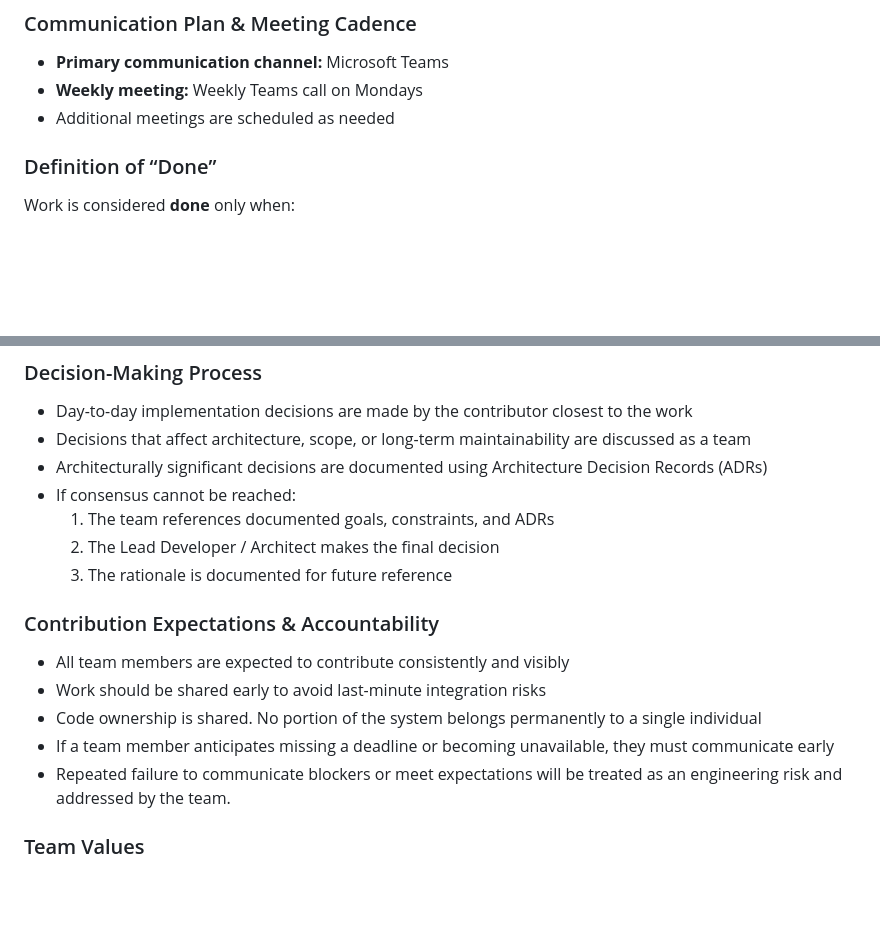
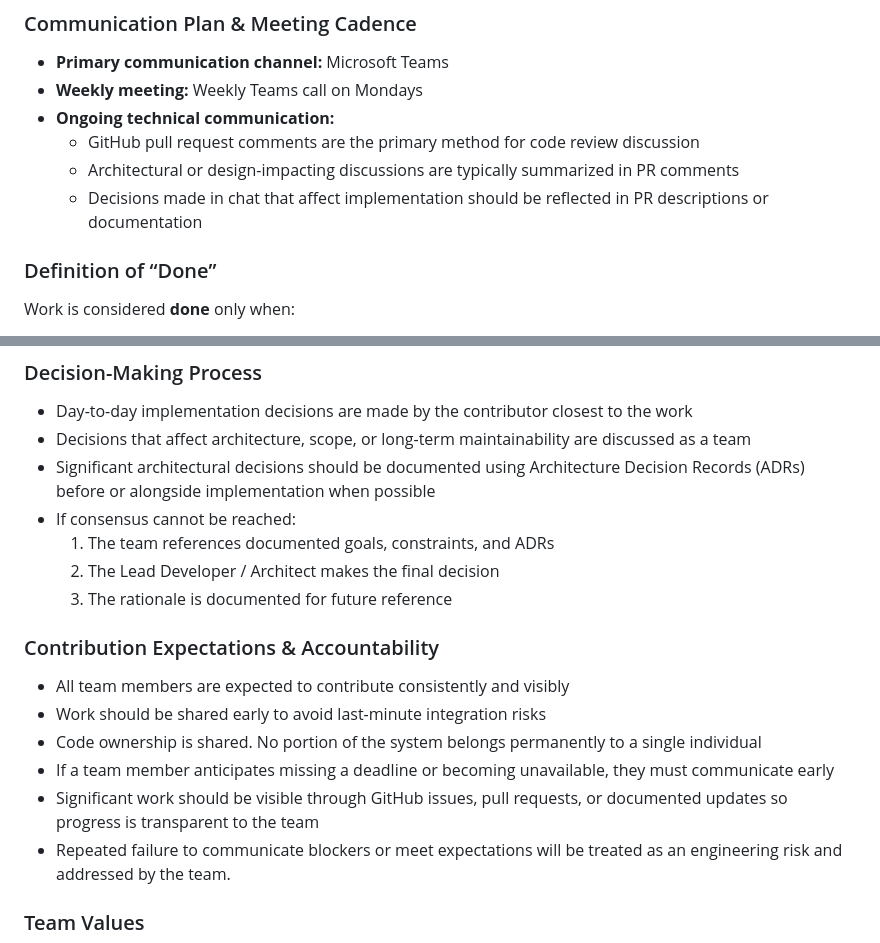
Before and after one commit to Georgia-Southwestern-State-Univeristy/term-project-group-4, a Markdown page: docs/charter/team-charter.md, 2 parts joined by grey strips. Rendered like a GitHub page; blank space fills up the shorter version.

Commit message:
Address review feedback on team charter

```diff
--- a/docs/charter/team-charter.md
+++ b/docs/charter/team-charter.md
@@ -43,7 +43,10 @@
 
 - **Primary communication channel:** Microsoft Teams
 - **Weekly meeting:** Weekly Teams call on Mondays
-- Additional meetings are scheduled as needed
+- **Ongoing technical communication:**
+    - GitHub pull request comments are the primary method for code review discussion
+    - Architectural or design-impacting discussions are typically summarized in PR comments
+    - Decisions made in chat that affect implementation should be reflected in PR descriptions or documentation
 
 ### Definition of “Done”
 
@@ -60,7 +63,7 @@ Work is considered **done** only when:
 
 - Day-to-day implementation decisions are made by the contributor closest to the work
 - Decisions that affect architecture, scope, or long-term maintainability are discussed as a team
-- Architecturally significant decisions are documented using Architecture Decision Records (ADRs)
+- Significant architectural decisions should be documented using Architecture Decision Records (ADRs) before or alongside implementation when possible
 - If consensus cannot be reached:
     1. The team references documented goals, constraints, and ADRs
     2. The Lead Developer / Architect makes the final decision
@@ -72,6 +75,7 @@ Work is considered **done** only when:
 - Work should be shared early to avoid last-minute integration risks
 - Code ownership is shared. No portion of the system belongs permanently to a single individual
 - If a team member anticipates missing a deadline or becoming unavailable, they must communicate early
+- Significant work should be visible through GitHub issues, pull requests, or documented updates so progress is transparent to the team
 - Repeated failure to communicate blockers or meet expectations will be treated as an engineering risk and addressed by the team.
 
 ### Team Values
```
